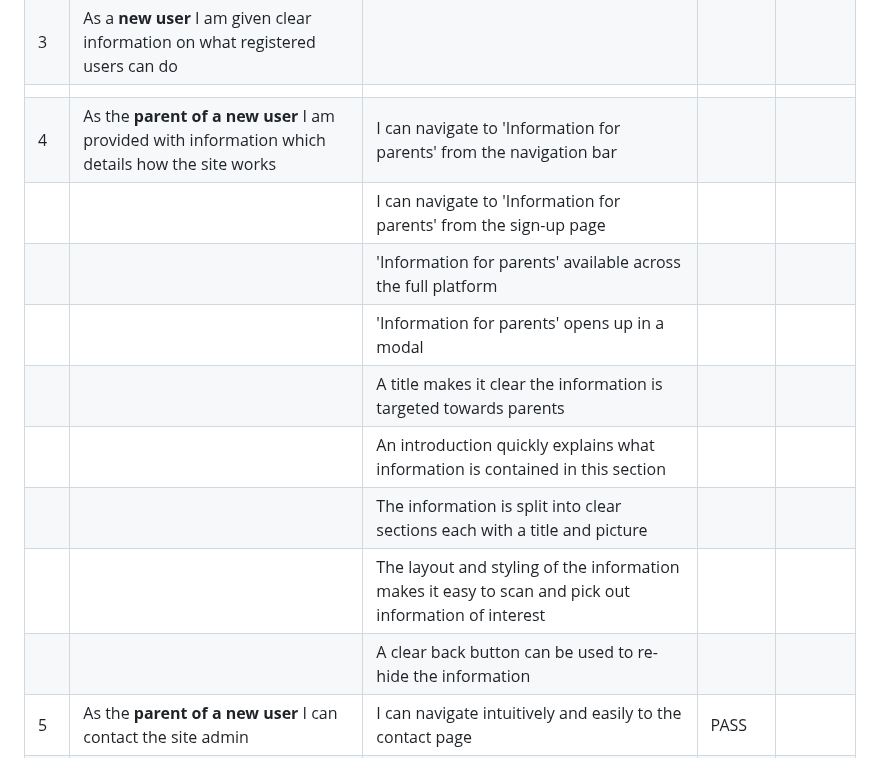
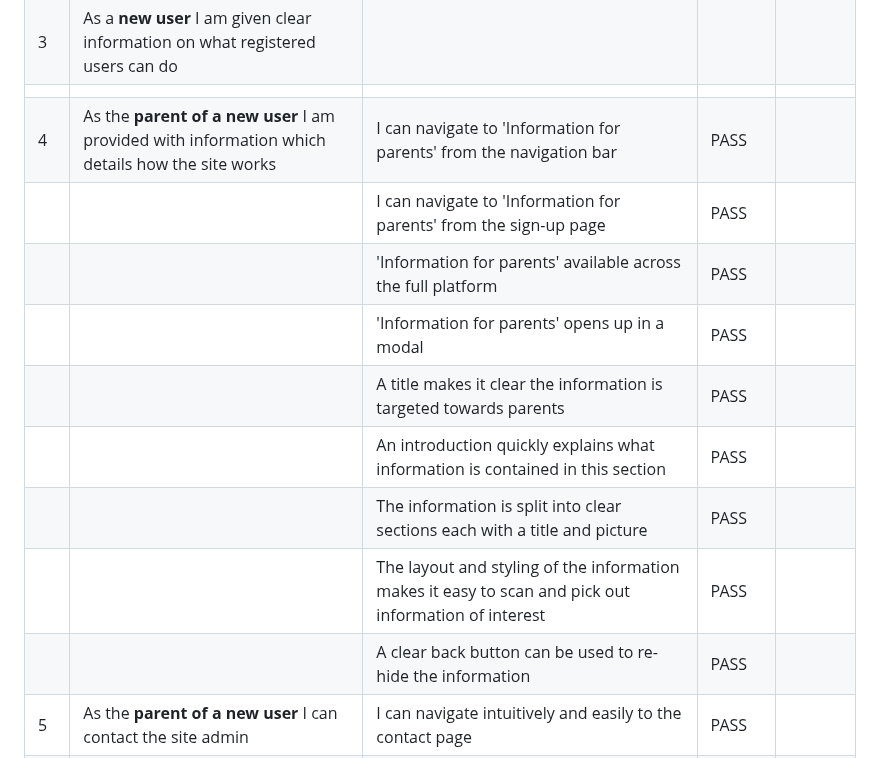
Before and after one commit to GeorginaCarlisle/inspiring-young-writers, a Markdown page: TESTING.md, the part around the change. Rendered like a GitHub page.

Commit message:
DOCS: Manual testing of user story 4

```diff
--- a/TESTING.md
+++ b/TESTING.md
@@ -38,15 +38,15 @@ The acceptance criteria for each user story has been checked on completion (1st
 | | | The writing includes title, author, author's age and the writing | PASS | |
 | 3 | As a **new user** I am given clear information on what registered users can do | | | |
 | | | | | |
-| 4 | As the **parent of a new user** I am provided with information which details how the site works | I can navigate to 'Information for parents' from the navigation bar | | |
-| | | I can navigate to 'Information for parents' from the sign-up page | | |
-| | | 'Information for parents' available across the full platform | | |
-| | | 'Information for parents' opens up in a modal | | |
-| | | A title makes it clear the information is targeted towards parents | | |
-| | | An introduction quickly explains what information is contained in this section | | |
-| | | The information is split into clear sections each with a title and picture | | |
-| | | The layout and styling of the information makes it easy to scan and pick out information of interest | | |
-| | | A clear back button can be used to re-hide the information | | |
+| 4 | As the **parent of a new user** I am provided with information which details how the site works | I can navigate to 'Information for parents' from the navigation bar | PASS | |
+| | | I can navigate to 'Information for parents' from the sign-up page | PASS | |
+| | | 'Information for parents' available across the full platform | PASS | |
+| | | 'Information for parents' opens up in a modal | PASS | |
+| | | A title makes it clear the information is targeted towards parents | PASS | |
+| | | An introduction quickly explains what information is contained in this section | PASS | |
+| | | The information is split into clear sections each with a title and picture | PASS | |
+| | | The layout and styling of the information makes it easy to scan and pick out information of interest | PASS | |
+| | | A clear back button can be used to re-hide the information | PASS | |
 | 5 | As the **parent of a new user** I can contact the site admin | I can navigate intuitively and easily to the contact page | PASS | |
 | | | The design of the page is pleasing to the eye and doesn't distract | PASS | |
 | | | The title and introduction reassure me as to what the form is for | PASS | |
```
